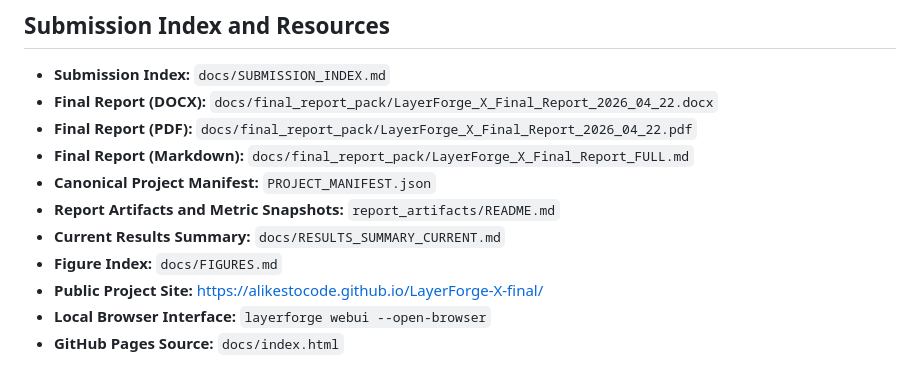
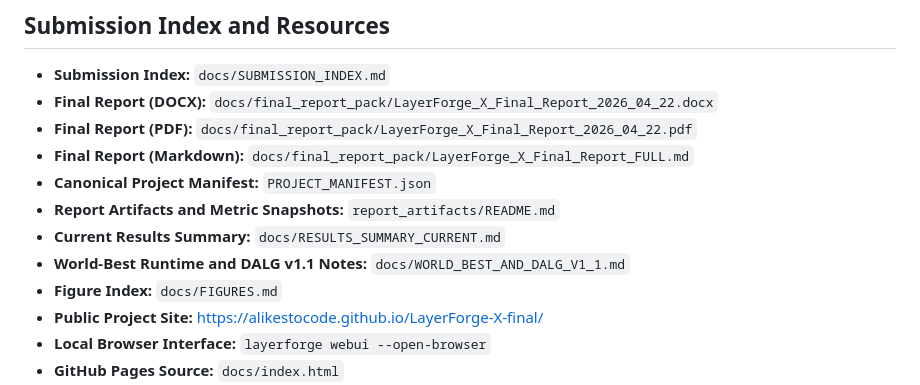
Before and after one commit to ALikesToCode/LayerForge-X-final, a Markdown page: README.md, the part around the change. Drawn GitHub-style.

Commit message:
Document world_best runtime

```diff
--- a/README.md
+++ b/README.md
@@ -15,6 +15,7 @@
 - **Canonical Project Manifest:** `PROJECT_MANIFEST.json`
 - **Report Artifacts and Metric Snapshots:** `report_artifacts/README.md`
 - **Current Results Summary:** `docs/RESULTS_SUMMARY_CURRENT.md`
+- **World-Best Runtime and DALG v1.1 Notes:** `docs/WORLD_BEST_AND_DALG_V1_1.md`
 - **Figure Index:** `docs/FIGURES.md`
 - **Public Project Site:** [https://alikestocode.github.io/LayerForge-X-final/](https://alikestocode.github.io/LayerForge-X-final/)
 - **Local Browser Interface:** `layerforge webui --open-browser`
```
Also changed, not shown: docs/WORLD_BEST_AND_DALG_V1_1.md (added, +118 -0 lines).
